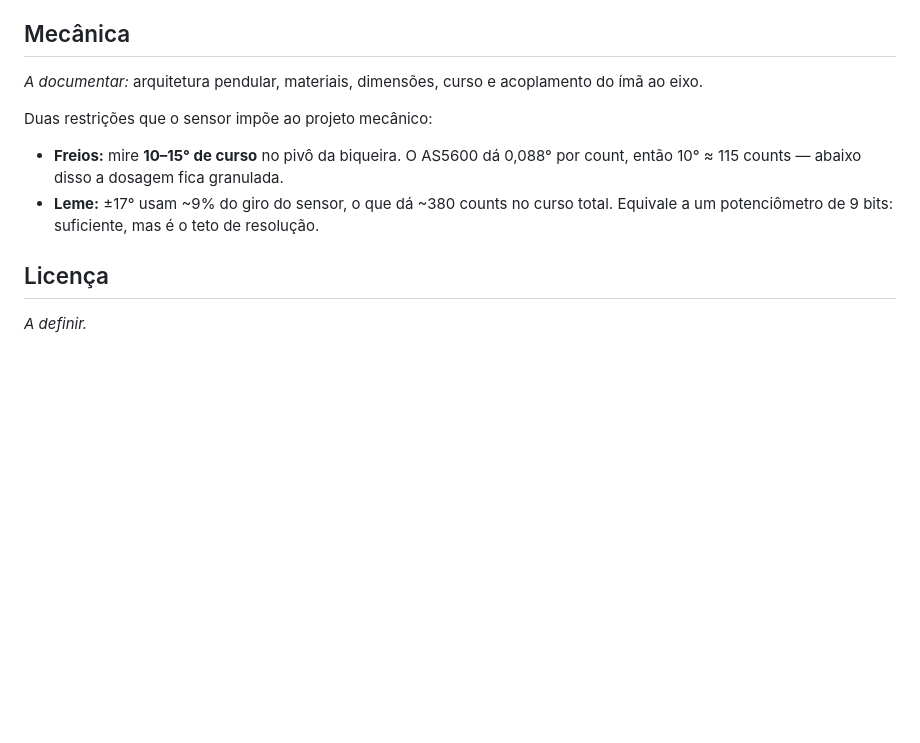
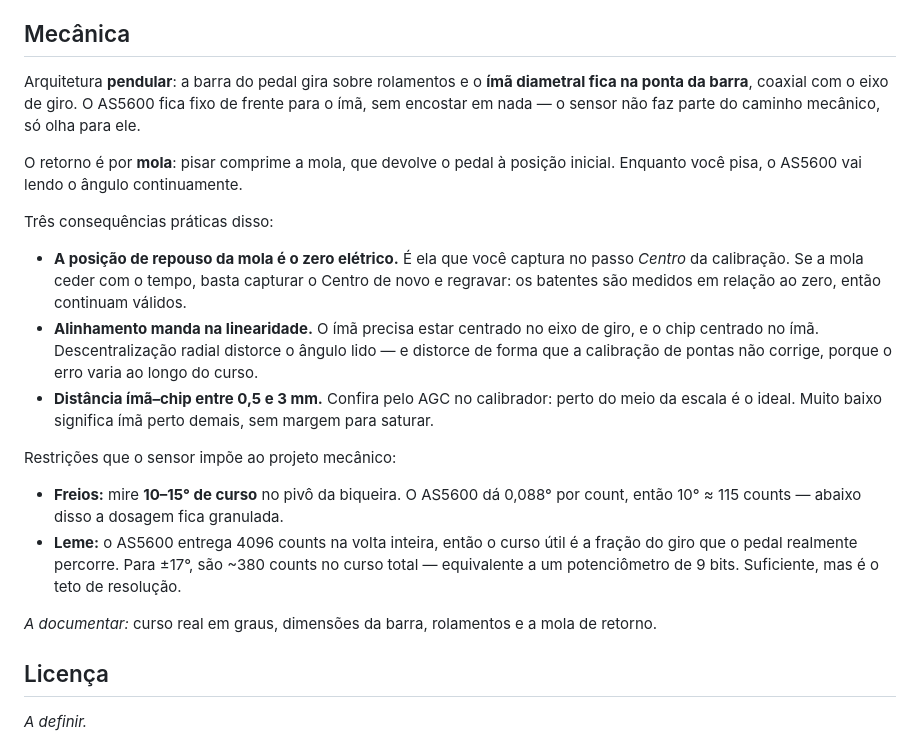
Before and after one commit to willianszwy/open-rudder, a Markdown page: README.md, the part around the change. Rendered like a GitHub page; blank space fills up the shorter version.

Commit message:
Documenta a mecânica: ímã na ponta da barra, retorno por mola
Barra em rolamentos com o ímã diametral coaxial na ponta, AS5600 fixo
de frente. Retorno por mola comprimida no acionamento — a posição de
repouso da mola é o zero elétrico, o que torna o re-zero barato se ela
ceder: os batentes são relativos ao zero e continuam válidos.

```diff
--- a/README.md
+++ b/README.md
@@ -102,15 +102,33 @@ no giro completo do sensor. Detalhes em `web/README.md`.
 
 ## Mecânica
 
-*A documentar:* arquitetura pendular, materiais, dimensões, curso e acoplamento do ímã
-ao eixo.
+Arquitetura **pendular**: a barra do pedal gira sobre rolamentos e o **ímã diametral fica
+na ponta da barra**, coaxial com o eixo de giro. O AS5600 fica fixo de frente para o ímã,
+sem encostar em nada — o sensor não faz parte do caminho mecânico, só olha para ele.
 
-Duas restrições que o sensor impõe ao projeto mecânico:
+O retorno é por **mola**: pisar comprime a mola, que devolve o pedal à posição inicial.
+Enquanto você pisa, o AS5600 vai lendo o ângulo continuamente.
+
+Três consequências práticas disso:
+
+- **A posição de repouso da mola é o zero elétrico.** É ela que você captura no passo
+  *Centro* da calibração. Se a mola ceder com o tempo, basta capturar o Centro de novo e
+  regravar: os batentes são medidos em relação ao zero, então continuam válidos.
+- **Alinhamento manda na linearidade.** O ímã precisa estar centrado no eixo de giro, e o
+  chip centrado no ímã. Descentralização radial distorce o ângulo lido — e distorce de
+  forma que a calibração de pontas não corrige, porque o erro varia ao longo do curso.
+- **Distância ímã–chip entre 0,5 e 3 mm.** Confira pelo AGC no calibrador: perto do meio
+  da escala é o ideal. Muito baixo significa ímã perto demais, sem margem para saturar.
+
+Restrições que o sensor impõe ao projeto mecânico:
 
 - **Freios:** mire **10–15° de curso** no pivô da biqueira. O AS5600 dá 0,088° por count,
   então 10° ≈ 115 counts — abaixo disso a dosagem fica granulada.
-- **Leme:** ±17° usam ~9% do giro do sensor, o que dá ~380 counts no curso total.
-  Equivale a um potenciômetro de 9 bits: suficiente, mas é o teto de resolução.
+- **Leme:** o AS5600 entrega 4096 counts na volta inteira, então o curso útil é a fração
+  do giro que o pedal realmente percorre. Para ±17°, são ~380 counts no curso total —
+  equivalente a um potenciômetro de 9 bits. Suficiente, mas é o teto de resolução.
+
+*A documentar:* curso real em graus, dimensões da barra, rolamentos e a mola de retorno.
 
 ## Licença
 
```
